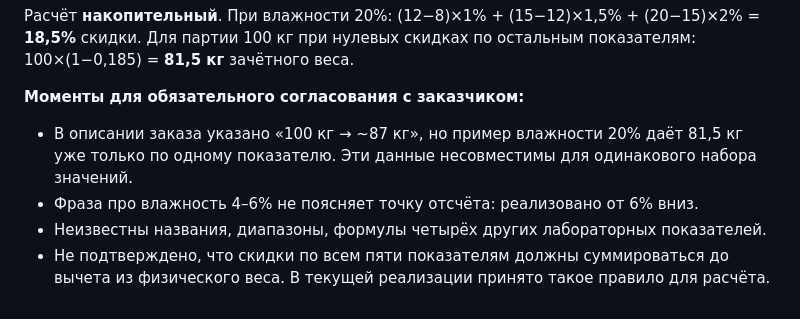
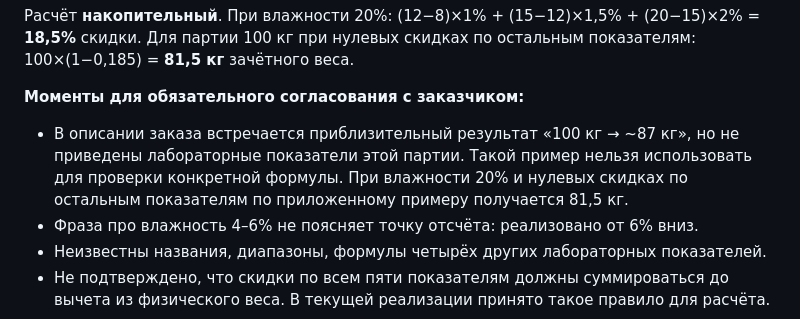
Before and after one commit to sonor71/kalkulyator, a Markdown page: README.md, the part around the change. Drawn GitHub-style.

Commit message:
docs: distinguish illustrative 87 kg figure from humidity example

```diff
--- a/README.md
+++ b/README.md
@@ -40,7 +40,7 @@
 Расчёт **накопительный**. При влажности 20%: (12−8)×1% + (15−12)×1,5% + (20−15)×2% = **18,5%** скидки. Для партии 100 кг при нулевых скидках по остальным показателям: 100×(1−0,185) = **81,5 кг** зачётного веса.
 
 **Моменты для обязательного согласования с заказчиком:**
-- В описании заказа указано «100 кг → ~87 кг», но пример влажности 20% даёт 81,5 кг уже только по одному показателю. Эти данные несовместимы для одинакового набора значений.
+- В описании заказа встречается приблизительный результат «100 кг → ~87 кг», но не приведены лабораторные показатели этой партии. Такой пример нельзя использовать для проверки конкретной формулы. При влажности 20% и нулевых скидках по остальным показателям по приложенному примеру получается 81,5 кг.
 - Фраза про влажность 4–6% не поясняет точку отсчёта: реализовано от 6% вниз.
 - Неизвестны названия, диапазоны, формулы четырёх других лабораторных показателей.
 - Не подтверждено, что скидки по всем пяти показателям должны суммироваться до вычета из физического веса. В текущей реализации принято такое правило для расчёта.
```
